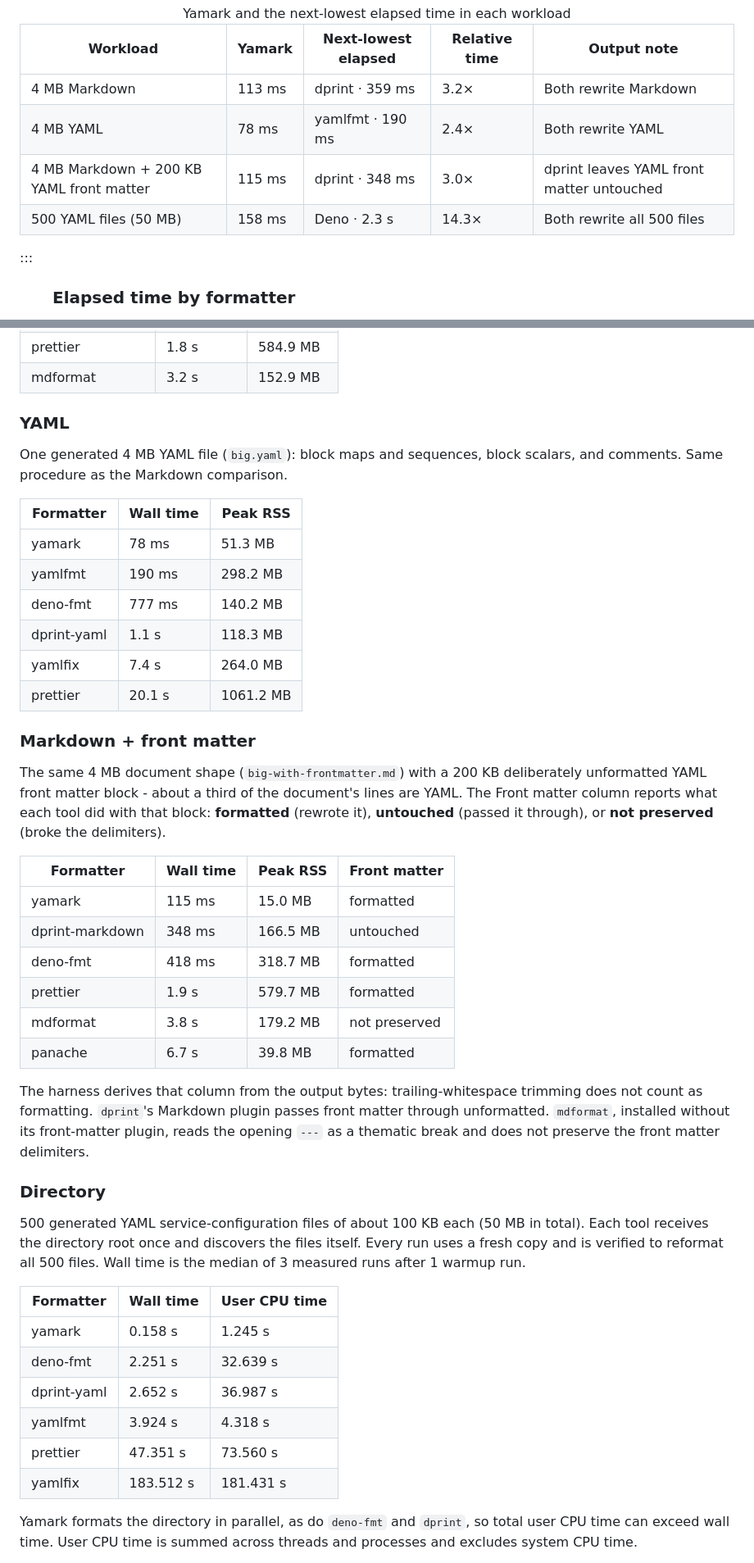
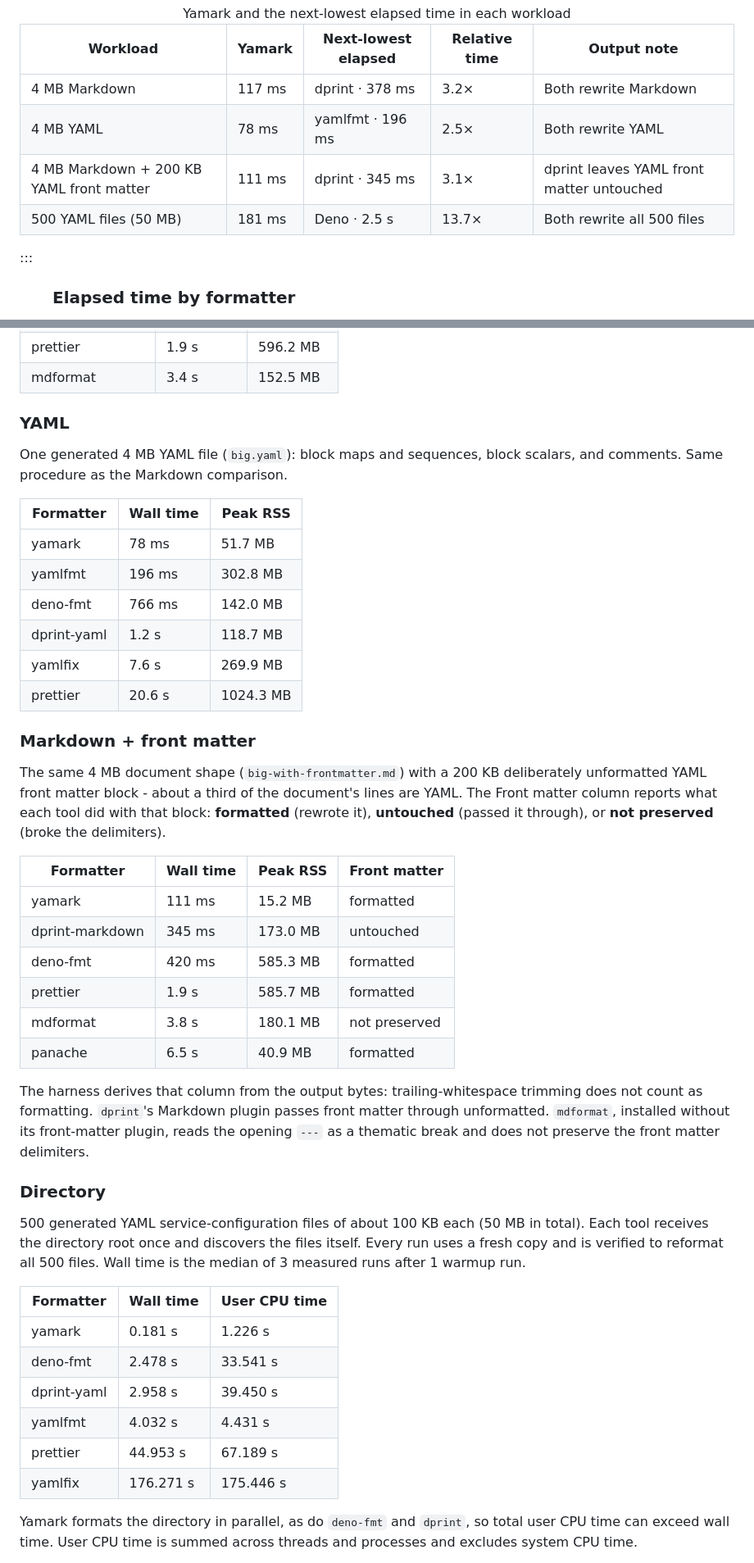
Before and after one commit to t-kalinowski/yamark, a Markdown page: website/benchmarks.html.md, 2 parts joined by grey strips. Shown at 82% size. GitHub-like rendering.

Commit message:
Update website for 0.3.0 benchmarks

```diff
--- a/website/benchmarks.html.md
+++ b/website/benchmarks.html.md
@@ -33,30 +33,30 @@ timing.
 <tbody>
   <tr>
    <td style="text-align:left;"> 4 MB Markdown </td>
-   <td style="text-align:right;"> 113 ms </td>
-   <td style="text-align:left;"> dprint · 359 ms </td>
+   <td style="text-align:right;"> 117 ms </td>
+   <td style="text-align:left;"> dprint · 378 ms </td>
    <td style="text-align:right;"> 3.2× </td>
    <td style="text-align:left;"> Both rewrite Markdown </td>
   </tr>
   <tr>
    <td style="text-align:left;"> 4 MB YAML </td>
    <td style="text-align:right;"> 78 ms </td>
-   <td style="text-align:left;"> yamlfmt · 190 ms </td>
-   <td style="text-align:right;"> 2.4× </td>
+   <td style="text-align:left;"> yamlfmt · 196 ms </td>
+   <td style="text-align:right;"> 2.5× </td>
    <td style="text-align:left;"> Both rewrite YAML </td>
   </tr>
   <tr>
    <td style="text-align:left;"> 4 MB Markdown + 200 KB YAML front matter </td>
-   <td style="text-align:right;"> 115 ms </td>
-   <td style="text-align:left;"> dprint · 348 ms </td>
-   <td style="text-align:right;"> 3.0× </td>
+   <td style="text-align:right;"> 111 ms </td>
+   <td style="text-align:left;"> dprint · 345 ms </td>
+   <td style="text-align:right;"> 3.1× </td>
    <td style="text-align:left;"> dprint leaves YAML front matter untouched </td>
   </tr>
   <tr>
    <td style="text-align:left;"> 500 YAML files (50 MB) </td>
-   <td style="text-align:right;"> 158 ms </td>
-   <td style="text-align:left;"> Deno · 2.3 s </td>
-   <td style="text-align:right;"> 14.3× </td>
+   <td style="text-align:right;"> 181 ms </td>
+   <td style="text-align:left;"> Deno · 2.5 s </td>
+   <td style="text-align:right;"> 13.7× </td>
    <td style="text-align:left;"> Both rewrite all 500 files </td>
   </tr>
 </tbody>
@@ -115,13 +115,13 @@ RSS is the median across measured runs.
   </tr>
   <tr>
    <td style="text-align:left;"> prettier </td>
-   <td style="text-align:right;"> 1.8 s </td>
-   <td style="text-align:right;"> 584.9 MB </td>
+   <td style="text-align:right;"> 1.9 s </td>
+   <td style="text-align:right;"> 596.2 MB </td>
   </tr>
   <tr>
    <td style="text-align:left;"> mdformat </td>
-   <td style="text-align:right;"> 3.2 s </td>
-   <td style="text-align:right;"> 152.9 MB </td>
+   <td style="text-align:right;"> 3.4 s </td>
+   <td style="text-align:right;"> 152.5 MB </td>
   </tr>
 </tbody>
 </table>
@@ -143,32 +143,32 @@ block scalars, and comments. Same procedure as the Markdown comparison.
   <tr>
    <td style="text-align:left;"> yamark </td>
    <td style="text-align:right;"> 78 ms </td>
-   <td style="text-align:right;"> 51.3 MB </td>
+   <td style="text-align:right;"> 51.7 MB </td>
   </tr>
   <tr>
    <td style="text-align:left;"> yamlfmt </td>
-   <td style="text-align:right;"> 190 ms </td>
-   <td style="text-align:right;"> 298.2 MB </td>
+   <td style="text-align:right;"> 196 ms </td>
+   <td style="text-align:right;"> 302.8 MB </td>
   </tr>
   <tr>
    <td style="text-align:left;"> deno-fmt </td>
-   <td style="text-align:right;"> 777 ms </td>
-   <td style="text-align:right;"> 140.2 MB </td>
+   <td style="text-align:right;"> 766 ms </td>
+   <td style="text-align:right;"> 142.0 MB </td>
   </tr>
   <tr>
    <td style="text-align:left;"> dprint-yaml </td>
-   <td style="text-align:right;"> 1.1 s </td>
-   <td style="text-align:right;"> 118.3 MB </td>
+   <td style="text-align:right;"> 1.2 s </td>
+   <td style="text-align:right;"> 118.7 MB </td>
   </tr>
   <tr>
    <td style="text-align:left;"> yamlfix </td>
-   <td style="text-align:right;"> 7.4 s </td>
-   <td style="text-align:right;"> 264.0 MB </td>
+   <td style="text-align:right;"> 7.6 s </td>
+   <td style="text-align:right;"> 269.9 MB </td>
   </tr>
   <tr>
    <td style="text-align:left;"> prettier </td>
-   <td style="text-align:right;"> 20.1 s </td>
-   <td style="text-align:right;"> 1061.2 MB </td>
+   <td style="text-align:right;"> 20.6 s </td>
+   <td style="text-align:right;"> 1024.3 MB </td>
   </tr>
 </tbody>
 </table>
@@ -194,38 +194,38 @@ preserved** (broke the delimiters).
 <tbody>
   <tr>
    <td style="text-align:left;"> yamark </td>
-   <td style="text-align:right;"> 115 ms </td>
-   <td style="text-align:right;"> 15.0 MB </td>
+   <td style="text-align:right;"> 111 ms </td>
+   <td style="text-align:right;"> 15.2 MB </td>
    <td style="text-align:center;"> formatted </td>
   </tr>
   <tr>
    <td style="text-align:left;"> dprint-markdown </td>
-   <td style="text-align:right;"> 348 ms </td>
-   <td style="text-align:right;"> 166.5 MB </td>
+   <td style="text-align:right;"> 345 ms </td>
+   <td style="text-align:right;"> 173.0 MB </td>
    <td style="text-align:center;"> untouched </td>
   </tr>
   <tr>
    <td style="text-align:left;"> deno-fmt </td>
-   <td style="text-align:right;"> 418 ms </td>
-   <td style="text-align:right;"> 318.7 MB </td>
+   <td style="text-align:right;"> 420 ms </td>
+   <td style="text-align:right;"> 585.3 MB </td>
    <td style="text-align:center;"> formatted </td>
   </tr>
   <tr>
    <td style="text-align:left;"> prettier </td>
    <td style="text-align:right;"> 1.9 s </td>
-   <td style="text-align:right;"> 579.7 MB </td>
+   <td style="text-align:right;"> 585.7 MB </td>
    <td style="text-align:center;"> formatted </td>
   </tr>
   <tr>
    <td style="text-align:left;"> mdformat </td>
    <td style="text-align:right;"> 3.8 s </td>
-   <td style="text-align:right;"> 179.2 MB </td>
+   <td style="text-align:right;"> 180.1 MB </td>
    <td style="text-align:center;"> not preserved </td>
   </tr>
   <tr>
    <td style="text-align:left;"> panache </td>
-   <td style="text-align:right;"> 6.7 s </td>
-   <td style="text-align:right;"> 39.8 MB </td>
+   <td style="text-align:right;"> 6.5 s </td>
+   <td style="text-align:right;"> 40.9 MB </td>
    <td style="text-align:center;"> formatted </td>
   </tr>
 </tbody>
@@ -256,33 +256,33 @@ itself. Every run uses a fresh copy and is verified to reformat all
 <tbody>
   <tr>
    <td style="text-align:left;"> yamark </td>
-   <td style="text-align:right;"> 0.158 s </td>
-   <td style="text-align:right;"> 1.245 s </td>
+   <td style="text-align:right;"> 0.181 s </td>
+   <td style="text-align:right;"> 1.226 s </td>
   </tr>
   <tr>
    <td style="text-align:left;"> deno-fmt </td>
-   <td style="text-align:right;"> 2.251 s </td>
-   <td style="text-align:right;"> 32.639 s </td>
+   <td style="text-align:right;"> 2.478 s </td>
+   <td style="text-align:right;"> 33.541 s </td>
   </tr>
   <tr>
    <td style="text-align:left;"> dprint-yaml </td>
-   <td style="text-align:right;"> 2.652 s </td>
-   <td style="text-align:right;"> 36.987 s </td>
+   <td style="text-align:right;"> 2.958 s </td>
+   <td style="text-align:right;"> 39.450 s </td>
   </tr>
   <tr>
    <td style="text-align:left;"> yamlfmt </td>
-   <td style="text-align:right;"> 3.924 s </td>
-   <td style="text-align:right;"> 4.318 s </td>
+   <td style="text-align:right;"> 4.032 s </td>
+   <td style="text-align:right;"> 4.431 s </td>
   </tr>
   <tr>
    <td style="text-align:left;"> prettier </td>
-   <td style="text-align:right;"> 47.351 s </td>
-   <td style="text-align:right;"> 73.560 s </td>
+   <td style="text-align:right;"> 44.953 s </td>
+   <td style="text-align:right;"> 67.189 s </td>
   </tr>
   <tr>
    <td style="text-align:left;"> yamlfix </td>
-   <td style="text-align:right;"> 183.512 s </td>
-   <td style="text-align:right;"> 181.431 s </td>
+   <td style="text-align:right;"> 176.271 s </td>
+   <td style="text-align:right;"> 175.446 s </td>
   </tr>
 </tbody>
 </table>
```
Also changed, not shown: other parts of website/benchmarks.html.md (+19 -19 lines), website/index.html.md (+3 -3 lines).
